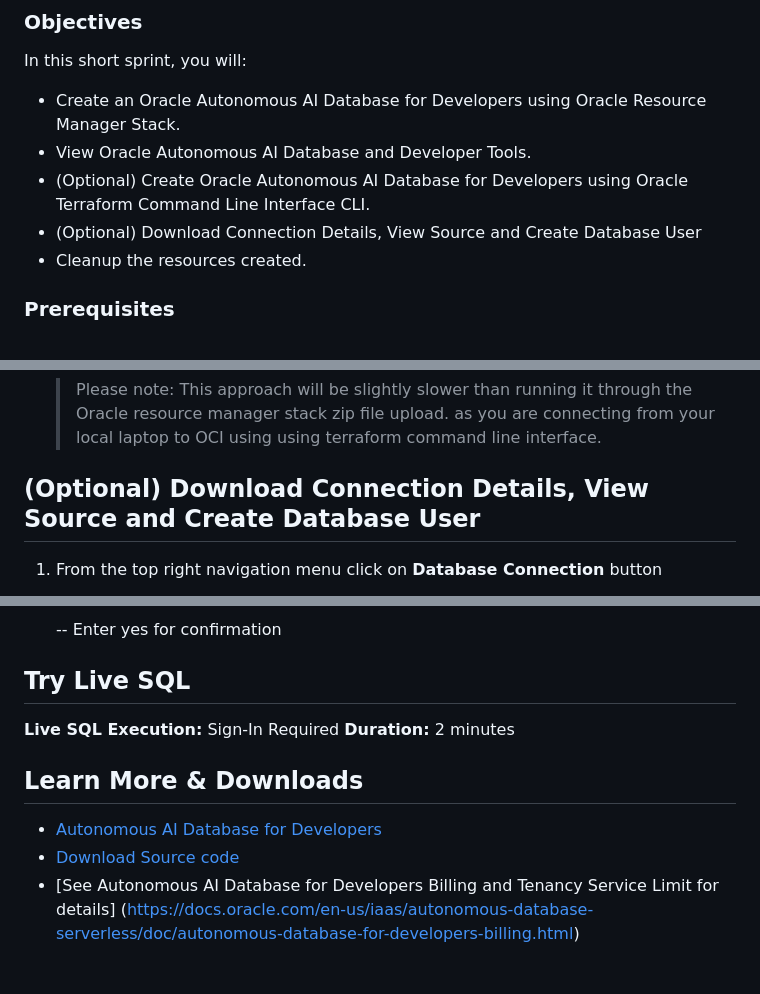
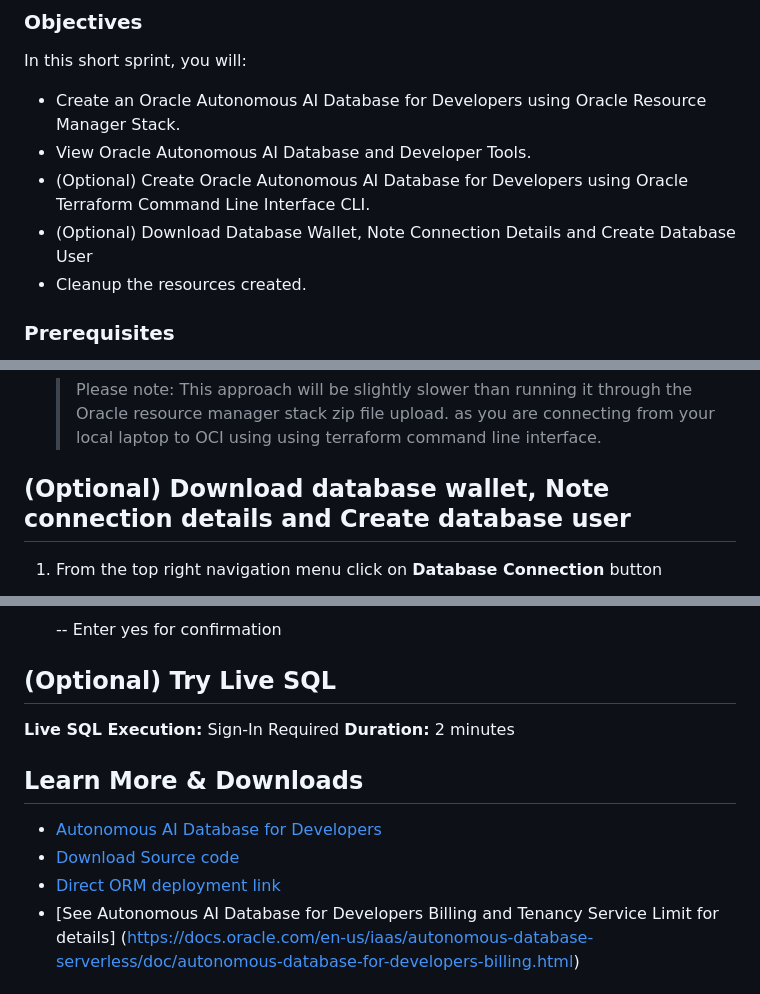
Before and after one commit to madhusudhanrao-ppm/dbdevrel, a Markdown page: create-oracleaidb26ai-devrel/createadb26ai-dev.md, 3 parts joined by grey strips. Drawn GitHub-style.

```diff
--- a/create-oracleaidb26ai-devrel/createadb26ai-dev.md
+++ b/create-oracleaidb26ai-devrel/createadb26ai-dev.md
@@ -27,7 +27,7 @@ In this short sprint, you will:
 * Create an Oracle Autonomous AI Database for Developers using Oracle Resource Manager Stack.
 * View Oracle Autonomous AI Database and Developer Tools.
 * (Optional) Create Oracle Autonomous AI Database for Developers using Oracle Terraform Command Line Interface CLI.
-* (Optional) Download Connection Details, View Source and Create Database User
+* (Optional) Download Database Wallet, Note Connection Details and Create Database User
 * Cleanup the resources created.
 
 ### Prerequisites
@@ -229,7 +229,7 @@ The **source code** folder has two subfolders
 
     > Please note: This approach will be slightly slower than running it through the Oracle resource manager stack zip file upload. as you are connecting from your local laptop to OCI using using terraform command line interface.
 
-## (Optional) Download Connection Details, View Source and Create Database User
+## (Optional) Download database wallet, Note connection details and Create database user
 
 1. From the top right navigation menu click on **Database Connection** button
 
@@ -290,18 +290,18 @@ The **source code** folder has two subfolders
     -- Enter yes for confirmation
 
 
-## Try Live SQL
+## (Optional) Try Live SQL
 
 <livesql-button src="https://livesql.oracle.com/next/worksheet?tutorial=json-duality-views-quick-start-D3wdHG&share_key=jCX1875rL3">
 
 <b>Live SQL Execution:</b> Sign-In Required</br>
 <b>Duration:</b> 2 minutes
 
-
 ## Learn More & Downloads
 
 * [Autonomous AI Database for Developers](https://docs.oracle.com/en-us/iaas/autonomous-database-serverless/doc/autonomous-database-for-developers.html)
 * [Download Source code](https://github.com/madhusudhanrao-ppm/dbdevrel/tree/main/create-oracleaidb26ai-devrel/sourcecodes)
+* [Direct ORM deployment link](https://cloud.oracle.com/resourcemanager/stacks/create?zipUrl=https://objectstorage.us-phoenix-1.oraclecloud.com/p/jtfUsV33KtLR937hWybAgrq8qtuQQuAaIw1K_VBThhlUF6Z1HYF0Ai50sQlp06bQ/n/oradbclouducm/b/medical_transcripts/o/Terraform/oracle-lakehouse-devedition-stack.zip)
 * [See Autonomous AI Database for Developers Billing and Tenancy Service Limit for details] (https://docs.oracle.com/en-us/iaas/autonomous-database-serverless/doc/autonomous-database-for-developers-billing.html)
 
 ## Acknowledgements
```
